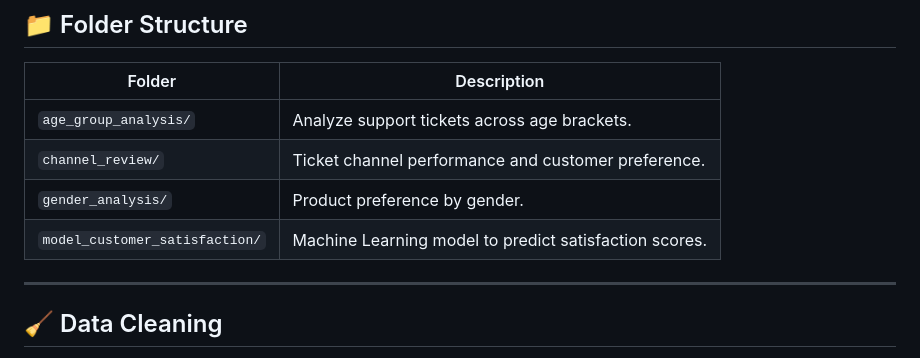
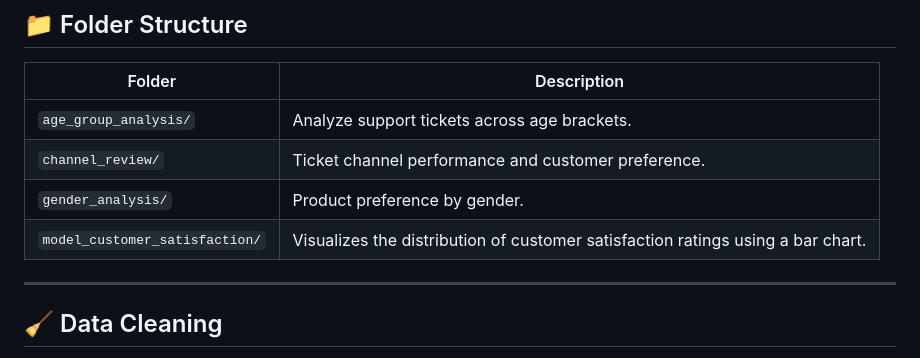
Before and after one commit to bhuvanesh-m-dev/ds-intern-unified-mentor, a Markdown page: customer/README.md, the part around the change. Rendered like a GitHub page.

```diff
--- a/customer/README.md
+++ b/customer/README.md
@@ -11,7 +11,7 @@ This repository contains a comprehensive **Data Science internship project** foc
 | `age_group_analysis/`           | Analyze support tickets across age brackets.              |
 | `channel_review/`               | Ticket channel performance and customer preference.       |
 | `gender_analysis/`              | Product preference by gender.            |
-| `model_customer_satisfaction/`  | Machine Learning model to predict satisfaction scores.    |
+| `model_customer_satisfaction/`  | Visualizes the distribution of customer satisfaction ratings using a bar chart.    |
 
 
 ---
```
